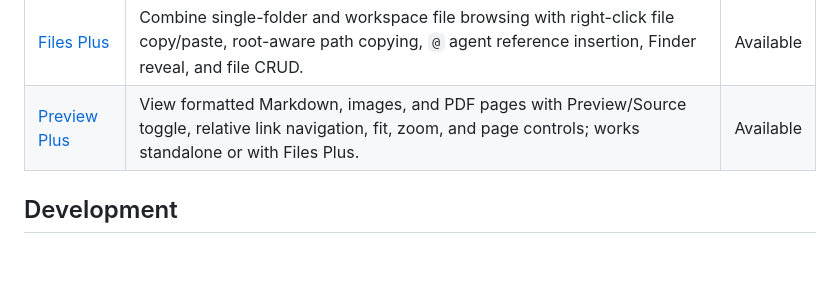
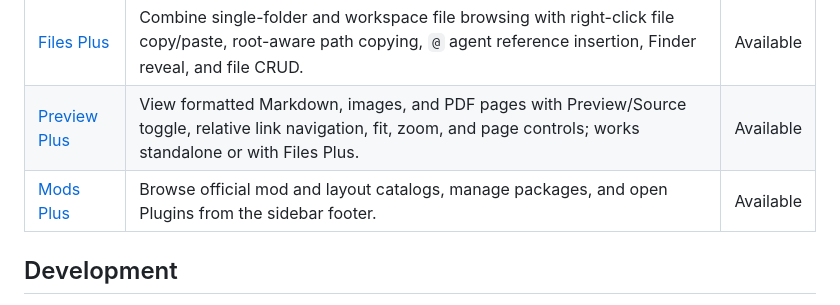
Before and after one commit to linziyanleo/herdr-mods, a Markdown page: README.md, the part around the change. Drawn GitHub-style; blank space fills up the shorter version.

Commit message:
feat(mods-plus): add native plugin gallery and package management

```diff
--- a/README.md
+++ b/README.md
@@ -10,6 +10,7 @@ Each mod has its own top-level directory. Implemented mods include documentation
 | --- | --- | --- |
 | [Files Plus](files-plus/RECIPE.md) | Combine single-folder and workspace file browsing with right-click file copy/paste, root-aware path copying, `@` agent reference insertion, Finder reveal, and file CRUD. | Available |
 | [Preview Plus](preview-plus/RECIPE.md) | View formatted Markdown, images, and PDF pages with Preview/Source toggle, relative link navigation, fit, zoom, and page controls; works standalone or with Files Plus. | Available |
+| [Mods Plus](mods-plus/RECIPE.md) | Browse official mod and layout catalogs, manage packages, and open Plugins from the sidebar footer. | Available |
 
 ## Development
 
```
Also changed, not shown: docs/plans/mods-plus.md (added, +118 -0 lines), mods-plus/README.md (added, +54 -0 lines), mods-plus/RECIPE.md (added, +73 -0 lines), mods-plus/preview.png (added), 10 other files.
